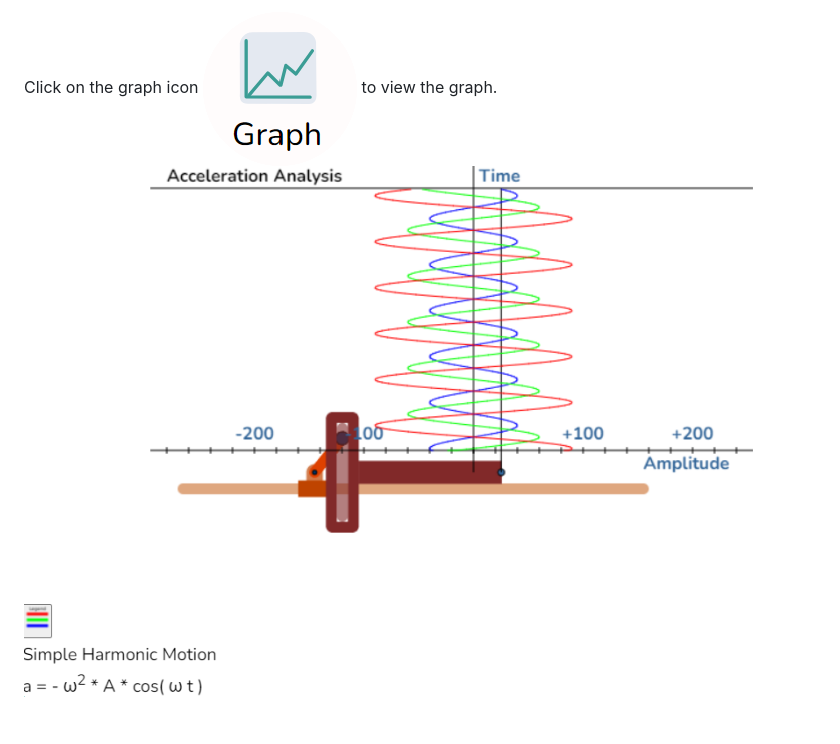
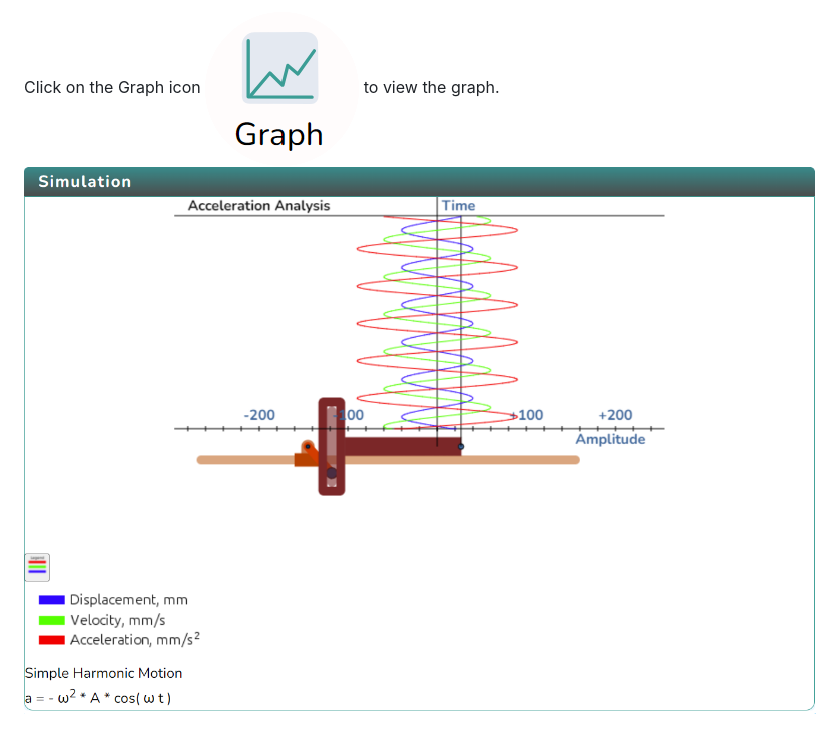
Before and after one commit to virtual-labs/exp-acceleration-analysis-scotch-yoke-nitk, a Markdown page: experiment/procedure.md, the part around the change printed below. Drawn GitHub-style; pictures changed too: experiment/images/graph2.png.

```diff
--- a/experiment/procedure.md
+++ b/experiment/procedure.md
@@ -15,5 +15,5 @@
 
-Click on the graph icon  <img src="images/graph1.png" alt="Alt text" style="height:40px; width:40px;"> to view the graph.
+Click on the Graph icon  <img src="images/graph1.png" alt="Alt text" style="height:80px; width:80px;"> to view the graph.
    ![Alt text](images/graph2.png)
 
 </div>
```
Also changed, not shown: other parts of experiment/procedure.md (+4 -4 lines), experiment/images/procedure_1a.png, 1 other file.
